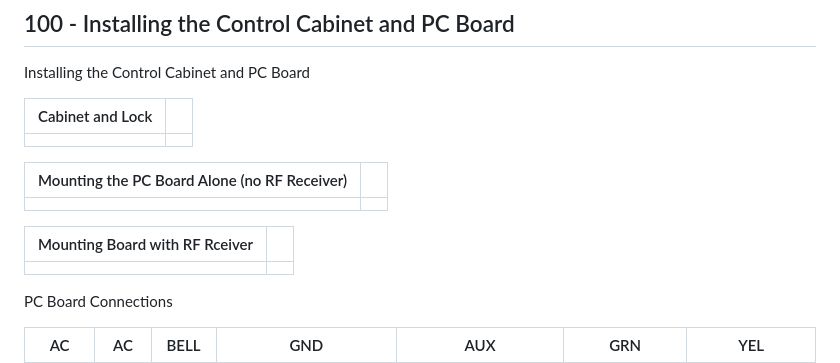
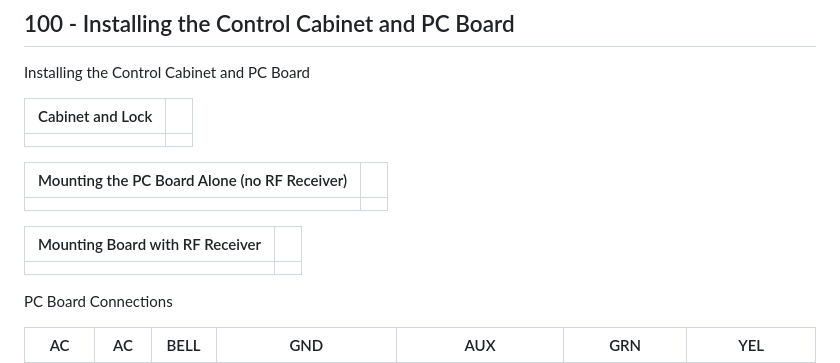
Before and after one commit to vanHeemstraSystems/ademco-vista-series-headstart, a Markdown page: 200/200/README.md, the part around the change. Drawn GitHub-style.

```diff
--- a/200/200/README.md
+++ b/200/200/README.md
@@ -18,7 +18,7 @@ Installing the Control Cabinet and PC Board
 |--|--|
 |  |  |
 
-| Mounting Board with RF Rceiver | |
+| Mounting Board with RF Receiver | |
 |--|--|
 |  |  |
 
```
